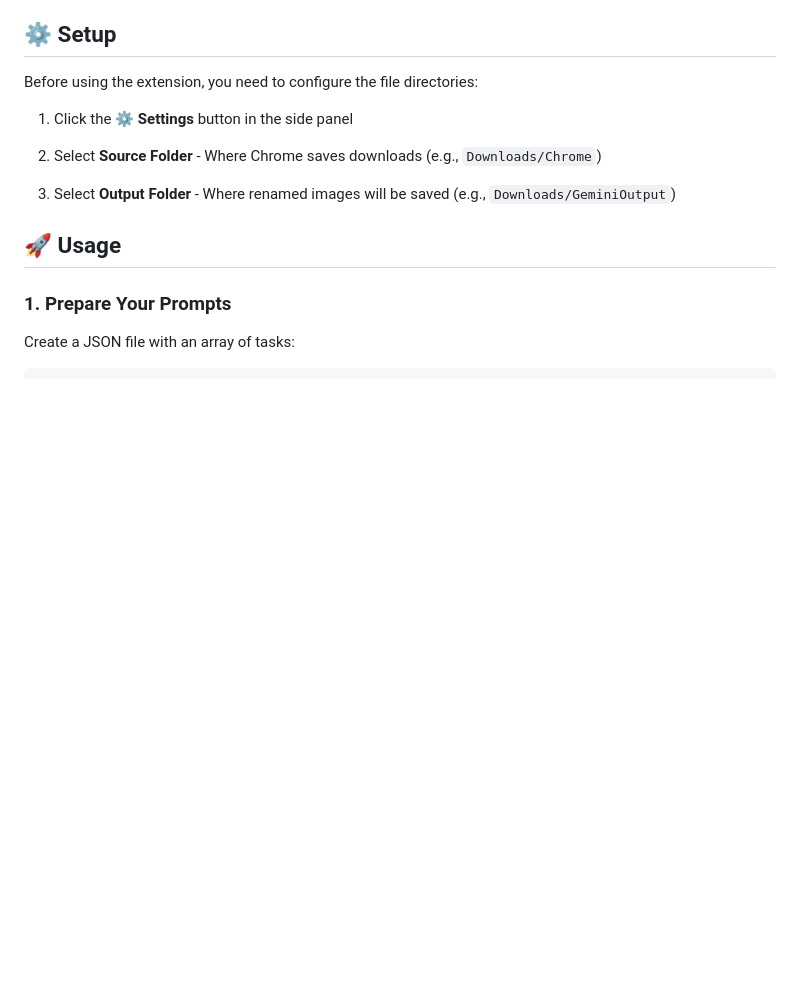
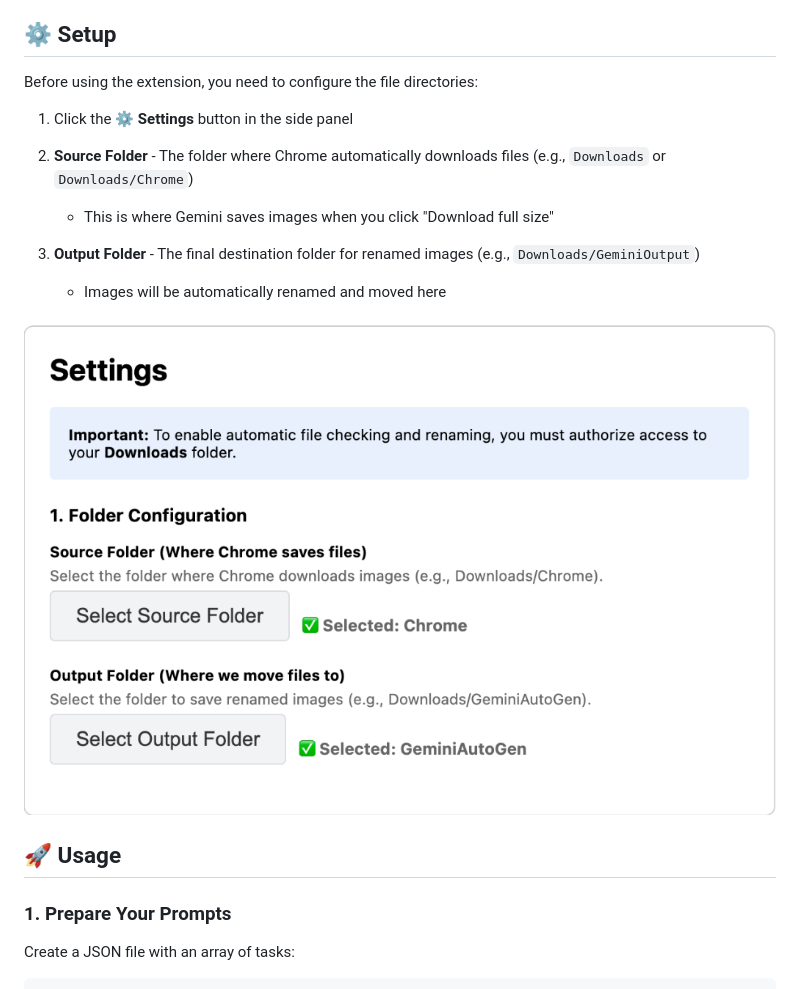
Before and after one commit to fangwangme/GeminiAutoGen, a Markdown page: README.md, the part around the change. Drawn GitHub-style; pictures changed too: docs/images/settings.png (added); blank space fills up the shorter version.

Commit message:
Add settings screenshot and improve folder configuration docs

```diff
--- a/README.md
+++ b/README.md
@@ -35,9 +35,14 @@ Before using the extension, you need to configure the file directories:
 
 1. Click the **⚙️ Settings** button in the side panel
 
-2. Select **Source Folder** - Where Chrome saves downloads (e.g., `Downloads/Chrome`)
+2. **Source Folder** - The folder where Chrome automatically downloads files (e.g., `Downloads` or `Downloads/Chrome`)
 
-3. Select **Output Folder** - Where renamed images will be saved (e.g., `Downloads/GeminiOutput`)
+   - This is where Gemini saves images when you click "Download full size"
+
+3. **Output Folder** - The final destination folder for renamed images (e.g., `Downloads/GeminiOutput`)
+   - Images will be automatically renamed and moved here
+
+![Settings](docs/images/settings.png)
 
 ## 🚀 Usage
 
```
